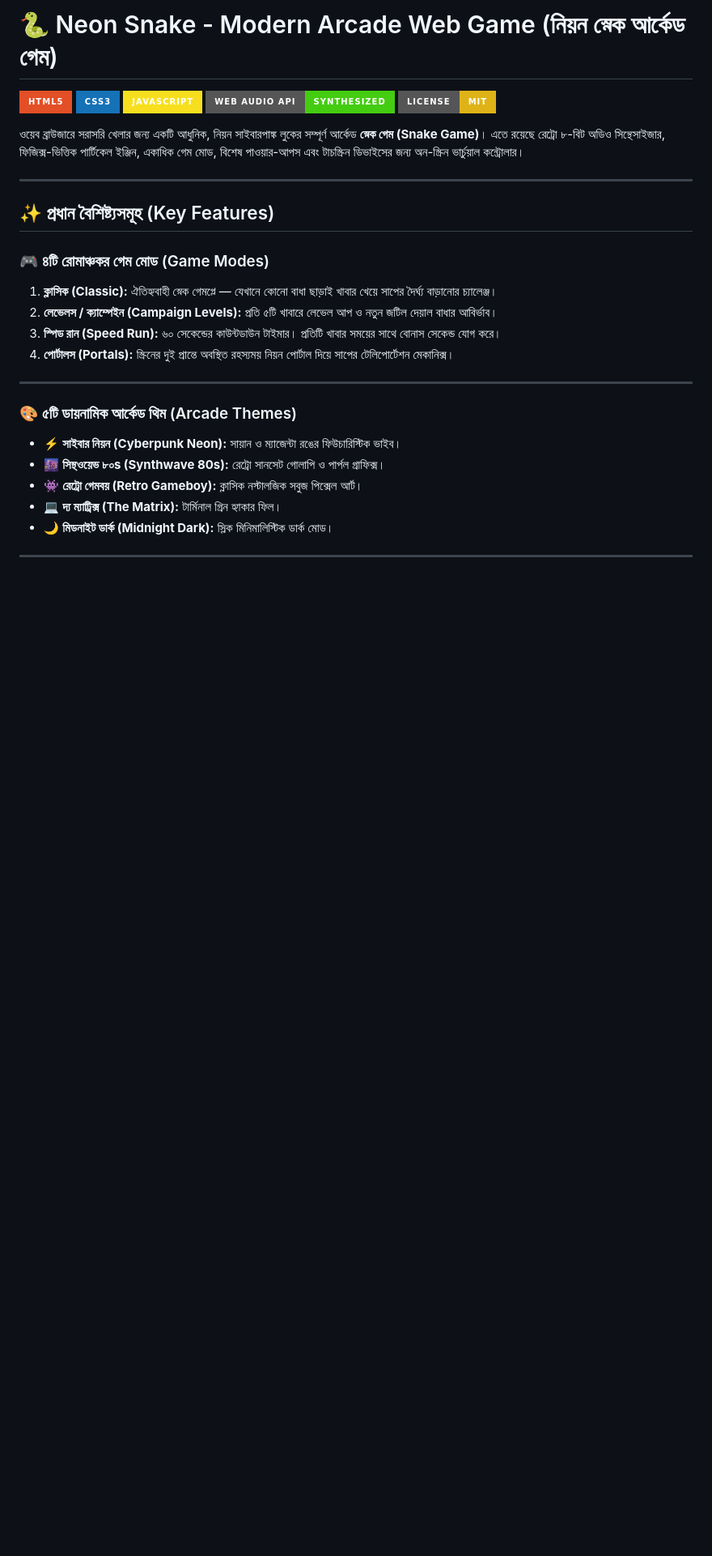
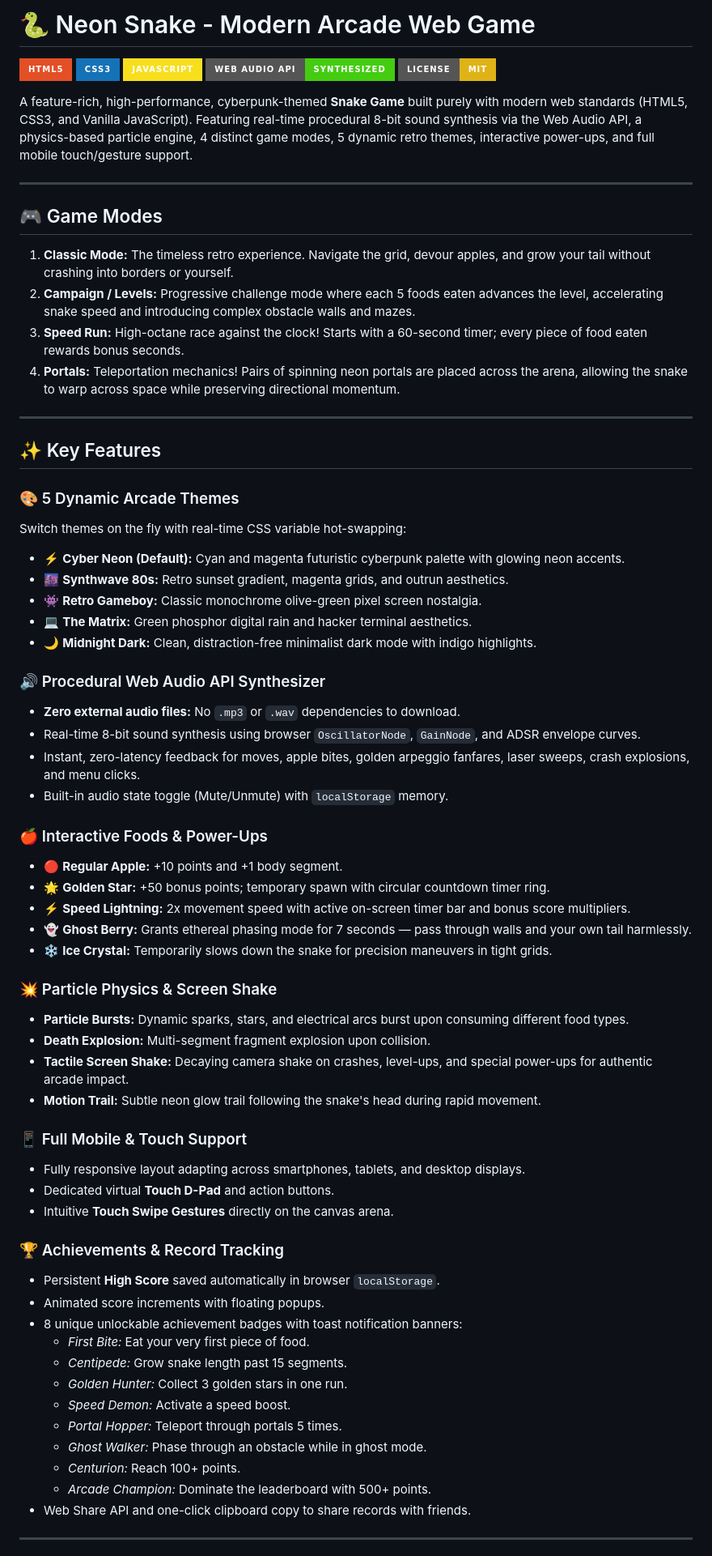
Before and after one commit to n0vemberain/snake-game, a Markdown page: README.md, the part around one of its changes. Shown at 81% size. GitHub-like rendering; badges without logos; blank space fills up the shorter version.

```diff
--- a/README.md
+++ b/README.md
@@ -1,4 +1,4 @@
-# 🐍 Neon Snake - Modern Arcade Web Game (নিয়ন স্নেক আর্কেড গেম)
+# 🐍 Neon Snake - Modern Arcade Web Game
 
 [![HTML5](https://img.shields.io/badge/HTML5-E34F26?style=for-the-badge&logo=html5&logoColor=white)](https://developer.mozilla.org/en-US/docs/Web/HTML)
 [![CSS3](https://img.shields.io/badge/CSS3-1572B6?style=for-the-badge&logo=css3&logoColor=white)](https://developer.mozilla.org/en-US/docs/Web/CSS)
@@ -6,26 +6,66 @@
 [![Web Audio API](https://img.shields.io/badge/Web%20Audio%20API-Synthesized-brightgreen?style=for-the-badge)](https://developer.mozilla.org/en-US/docs/Web/API/Web_Audio_API)
 [![License: MIT](https://img.shields.io/badge/License-MIT-yellow.svg?style=for-the-badge)](LICENSE)
 
-ওয়েব ব্রাউজারে সরাসরি খেলার জন্য একটি আধুনিক, নিয়ন সাইবারপাঙ্ক লুকের সম্পূর্ণ আর্কেড **স্নেক গেম (Snake Game)**। এতে রয়েছে রেট্রো ৮-বিট অডিও সিন্থেসাইজার, ফিজিক্স-ভিত্তিক পার্টিকেল ইঞ্জিন, একাধিক গেম মোড, বিশেষ পাওয়ার-আপস এবং টাচস্ক্রিন ডিভাইসের জন্য অন-স্ক্রিন ভার্চুয়াল কন্ট্রোলার।
+A feature-rich, high-performance, cyberpunk-themed **Snake Game** built purely with modern web standards (HTML5, CSS3, and Vanilla JavaScript). Featuring real-time procedural 8-bit sound synthesis via the Web Audio API, a physics-based particle engine, 4 distinct game modes, 5 dynamic retro themes, interactive power-ups, and full mobile touch/gesture support.
 
 ---
 
-## ✨ প্রধান বৈশিষ্ট্যসমূহ (Key Features)
+## 🎮 Game Modes
 
-### 🎮 ৪টি রোমাঞ্চকর গেম মোড (Game Modes)
-1. **ক্লাসিক (Classic):** ঐতিহ্যবাহী স্নেক গেমপ্লে — যেখানে কোনো বাধা ছাড়াই খাবার খেয়ে সাপের দৈর্ঘ্য বাড়ানোর চ্যালেঞ্জ।
-2. **লেভেলস / ক্যাম্পেইন (Campaign Levels):** প্রতি ৫টি খাবারে লেভেল আপ ও নতুন জটিল দেয়াল বাধার আবির্ভাব।
-3. **স্পিড রান (Speed Run):** ৬০ সেকেন্ডের কাউন্টডাউন টাইমার। প্রতিটি খাবার সময়ের সাথে বোনাস সেকেন্ড যোগ করে।
-4. **পোর্টালস (Portals):** স্ক্রিনের দুই প্রান্তে অবস্থিত রহস্যময় নিয়ন পোর্টাল দিয়ে সাপের টেলিপোর্টেশন মেকানিক্স।
+1. **Classic Mode:** The timeless retro experience. Navigate the grid, devour apples, and grow your tail without crashing into borders or yourself.
+2. **Campaign / Levels:** Progressive challenge mode where each 5 foods eaten advances the level, accelerating snake speed and introducing complex obstacle walls and mazes.
+3. **Speed Run:** High-octane race against the clock! Starts with a 60-second timer; every piece of food eaten rewards bonus seconds.
+4. **Portals:** Teleportation mechanics! Pairs of spinning neon portals are placed across the arena, allowing the snake to warp across space while preserving directional momentum.
 
 ---
 
-### 🎨 ৫টি ডায়নামিক আর্কেড থিম (Arcade Themes)
-- ⚡ **সাইবার নিয়ন (Cyberpunk Neon):** সায়ান ও ম্যাজেন্টা রঙের ফিউচারিস্টিক ভাইব।
-- 🌆 **সিন্থওয়েভ ৮০s (Synthwave 80s):** রেট্রো সানসেট গোলাপি ও পার্পল গ্রাফিক্স।
-- 👾 **রেট্রো গেমবয় (Retro Gameboy):** ক্লাসিক নস্টালজিক সবুজ পিক্সেল আর্ট।
-- 💻 **দ্য ম্যাট্রিক্স (The Matrix):** টার্মিনাল গ্রিন হ্যাকার ফিল।
-- 🌙 **মিডনাইট ডার্ক (Midnight Dark):** স্লিক মিনিমালিস্টিক ডার্ক মোড।
+## ✨ Key Features
+
+### 🎨 5 Dynamic Arcade Themes
+Switch themes on the fly with real-time CSS variable hot-swapping:
+- ⚡ **Cyber Neon (Default):** Cyan and magenta futuristic cyberpunk palette with glowing neon accents.
+- 🌆 **Synthwave 80s:** Retro sunset gradient, magenta grids, and outrun aesthetics.
+- 👾 **Retro Gameboy:** Classic monochrome olive-green pixel screen nostalgia.
+- 💻 **The Matrix:** Green phosphor digital rain and hacker terminal aesthetics.
+- 🌙 **Midnight Dark:** Clean, distraction-free minimalist dark mode with indigo highlights.
+
+### 🔊 Procedural Web Audio API Synthesizer
+- **Zero external audio files:** No `.mp3` or `.wav` dependencies to download.
+- Real-time 8-bit sound synthesis using browser `OscillatorNode`, `GainNode`, and ADSR envelope curves.
+- Instant, zero-latency feedback for moves, apple bites, golden arpeggio fanfares, laser sweeps, crash explosions, and menu clicks.
+- Built-in audio state toggle (Mute/Unmute) with `localStorage` memory.
+
+### 🍎 Interactive Foods & Power-Ups
+- 🔴 **Regular Apple:** +10 points and +1 body segment.
+- 🌟 **Golden Star:** +50 bonus points; temporary spawn with circular countdown timer ring.
+- ⚡ **Speed Lightning:** 2x movement speed with active on-screen timer bar and bonus score multipliers.
+- 👻 **Ghost Berry:** Grants ethereal phasing mode for 7 seconds — pass through walls and your own tail harmlessly.
+- ❄️ **Ice Crystal:** Temporarily slows down the snake for precision maneuvers in tight grids.
+
+### 💥 Particle Physics & Screen Shake
+- **Particle Bursts:** Dynamic sparks, stars, and electrical arcs burst upon consuming different food types.
+- **Death Explosion:** Multi-segment fragment explosion upon collision.
+- **Tactile Screen Shake:** Decaying camera shake on crashes, level-ups, and special power-ups for authentic arcade impact.
+- **Motion Trail:** Subtle neon glow trail following the snake's head during rapid movement.
+
+### 📱 Full Mobile & Touch Support
+- Fully responsive layout adapting across smartphones, tablets, and desktop displays.
+- Dedicated virtual **Touch D-Pad** and action buttons.
+- Intuitive **Touch Swipe Gestures** directly on the canvas arena.
+
+### 🏆 Achievements & Record Tracking
+- Persistent **High Score** saved automatically in browser `localStorage`.
+- Animated score increments with floating popups.
+- 8 unique unlockable achievement badges with toast notification banners:
+  - *First Bite:* Eat your very first piece of food.
+  - *Centipede:* Grow snake length past 15 segments.
+  - *Golden Hunter:* Collect 3 golden stars in one run.
+  - *Speed Demon:* Activate a speed boost.
+  - *Portal Hopper:* Teleport through portals 5 times.
+  - *Ghost Walker:* Phase through an obstacle while in ghost mode.
+  - *Centurion:* Reach 100+ points.
+  - *Arcade Champion:* Dominate the leaderboard with 500+ points.
+- Web Share API and one-click clipboard copy to share records with friends.
 
 ---
 
```
Also changed, not shown: other parts of README.md (+40 -76 lines).
